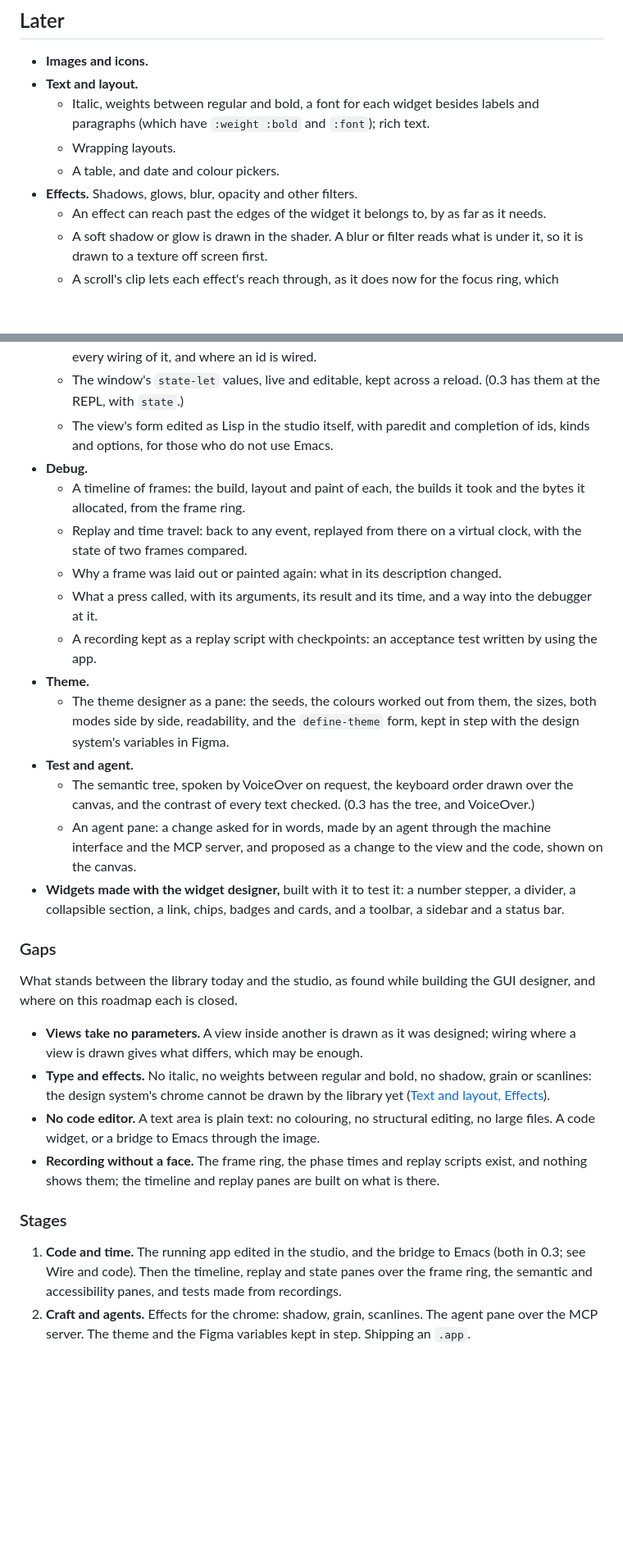
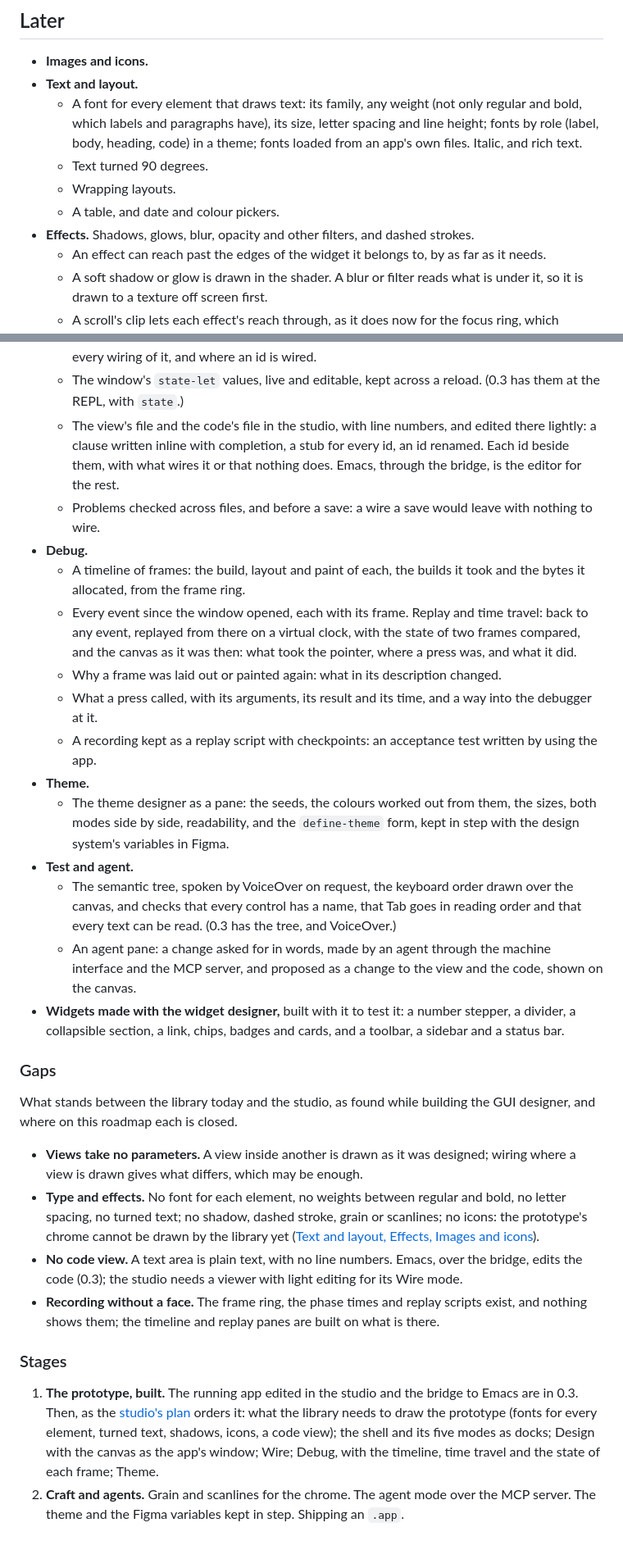
Before and after one commit to killianarts/almighty-bolt, a Markdown page: docs/roadmap.md, 2 parts joined by grey strips. Shown at 82% size. Drawn GitHub-style; blank space fills up the shorter version.

```diff
--- a/docs/roadmap.md
+++ b/docs/roadmap.md
@@ -13,11 +13,15 @@ the order inside a section is not a schedule. What has shipped is in the
 
 - **Images and icons.**
 - **Text and layout.**
-  - Italic, weights between regular and bold, a font for each widget besides
-    labels and paragraphs (which have `:weight :bold` and `:font`); rich text.
+  - A font for every element that draws text: its family, any weight (not
+    only regular and bold, which labels and paragraphs have), its size, letter
+    spacing and line height; fonts by role (label, body, heading, code) in a
+    theme; fonts loaded from an app's own files. Italic, and rich text.
+  - Text turned 90 degrees.
   - Wrapping layouts.
   - A table, and date and colour pickers.
-- **Effects.** Shadows, glows, blur, opacity and other filters.
+- **Effects.** Shadows, glows, blur, opacity and other filters, and dashed
+  strokes.
   - An effect can reach past the edges of the widget it belongs to, by as far as
     it needs.
   - A soft shadow or glow is drawn in the shader. A blur or filter reads what is
@@ -124,13 +139,19 @@ planned.
     the view and in every wiring of it, and where an id is wired.
   - The window's `state-let` values, live and editable, kept across a reload.
     (0.3 has them at the REPL, with `state`.)
-  - The view's form edited as Lisp in the studio itself, with paredit and
-    completion of ids, kinds and options, for those who do not use Emacs.
+  - The view's file and the code's file in the studio, with line numbers, and
+    edited there lightly: a clause written inline with completion, a stub for
+    every id, an id renamed. Each id beside them, with what wires it or that
+    nothing does. Emacs, through the bridge, is the editor for the rest.
+  - Problems checked across files, and before a save: a wire a save would
+    leave with nothing to wire.
 - **Debug.**
   - A timeline of frames: the build, layout and paint of each, the builds it
     took and the bytes it allocated, from the frame ring.
-  - Replay and time travel: back to any event, replayed from there on a virtual
-    clock, with the state of two frames compared.
+  - Every event since the window opened, each with its frame. Replay and time
+    travel: back to any event, replayed from there on a virtual clock, with the
+    state of two frames compared, and the canvas as it was then: what took the
+    pointer, where a press was, and what it did.
   - Why a frame was laid out or painted again: what in its description changed.
   - What a press called, with its arguments, its result and its time, and a way
     into the debugger at it.
@@ -142,8 +163,9 @@ planned.
     form, kept in step with the design system's variables in Figma.
 - **Test and agent.**
   - The semantic tree, spoken by VoiceOver on request, the keyboard order drawn
-    over the canvas, and the contrast of every text checked. (0.3 has the tree,
-    and VoiceOver.)
+    over the canvas, and checks that every control has a name, that Tab goes in
+    reading order and that every text can be read. (0.3 has the tree, and
+    VoiceOver.)
   - An agent pane: a change asked for in words, made by an agent through the
     machine interface and the MCP server, and proposed as a change to the view
     and the code, shown on the canvas.
@@ -160,22 +182,25 @@ the GUI designer, and where on this roadmap each is closed.
 - **Views take no parameters.** A view inside another is drawn as it was
   designed; wiring where a view is drawn gives what differs, which may be
   enough.
-- **Type and effects.** No italic, no weights between regular and bold, no
-  shadow, grain or scanlines: the design system's chrome cannot be drawn by the
-  library yet ([Text and layout, Effects](#later)).
-- **No code editor.** A text area is plain text: no colouring, no structural
-  editing, no large files. A code widget, or a bridge to Emacs through the
-  image.
+- **Type and effects.** No font for each element, no weights between regular
+  and bold, no letter spacing, no turned text; no shadow, dashed stroke, grain
+  or scanlines; no icons: the prototype's chrome cannot be drawn by the library
+  yet ([Text and layout, Effects, Images and icons](#later)).
+- **No code view.** A text area is plain text, with no line numbers. Emacs, over
+  the bridge, edits the code (0.3); the studio needs a viewer with light
+  editing for its Wire mode.
 - **Recording without a face.** The frame ring, the phase times and replay
   scripts exist, and nothing shows them; the timeline and replay panes are built
   on what is there.
 
 ### Stages
 
-1. **Code and time.** The running app edited in the studio, and the bridge to
-   Emacs (both in 0.3; see Wire and code). Then the timeline, replay and state
-   panes over the frame ring, the semantic and accessibility panes, and tests
-   made from recordings.
-2. **Craft and agents.** Effects for the chrome: shadow, grain, scanlines. The
-   agent pane over the MCP server. The theme and the Figma variables kept in
-   step. Shipping an `.app`.
+1. **The prototype, built.** The running app edited in the studio and the
+   bridge to Emacs are in 0.3. Then, as the [studio's plan](studio-plan.md)
+   orders it: what the library needs to draw the prototype (fonts for every
+   element, turned text, shadows, icons, a code view); the shell and its five
+   modes as docks; Design with the canvas as the app's window; Wire; Debug,
+   with the timeline, time travel and the state of each frame; Theme.
+2. **Craft and agents.** Grain and scanlines for the chrome. The agent mode
+   over the MCP server. The theme and the Figma variables kept in step.
+   Shipping an `.app`.
```
Also changed, not shown: other parts of docs/roadmap.md (+14 -3 lines), docs/studio-plan.md (added, +155 -0 lines).
